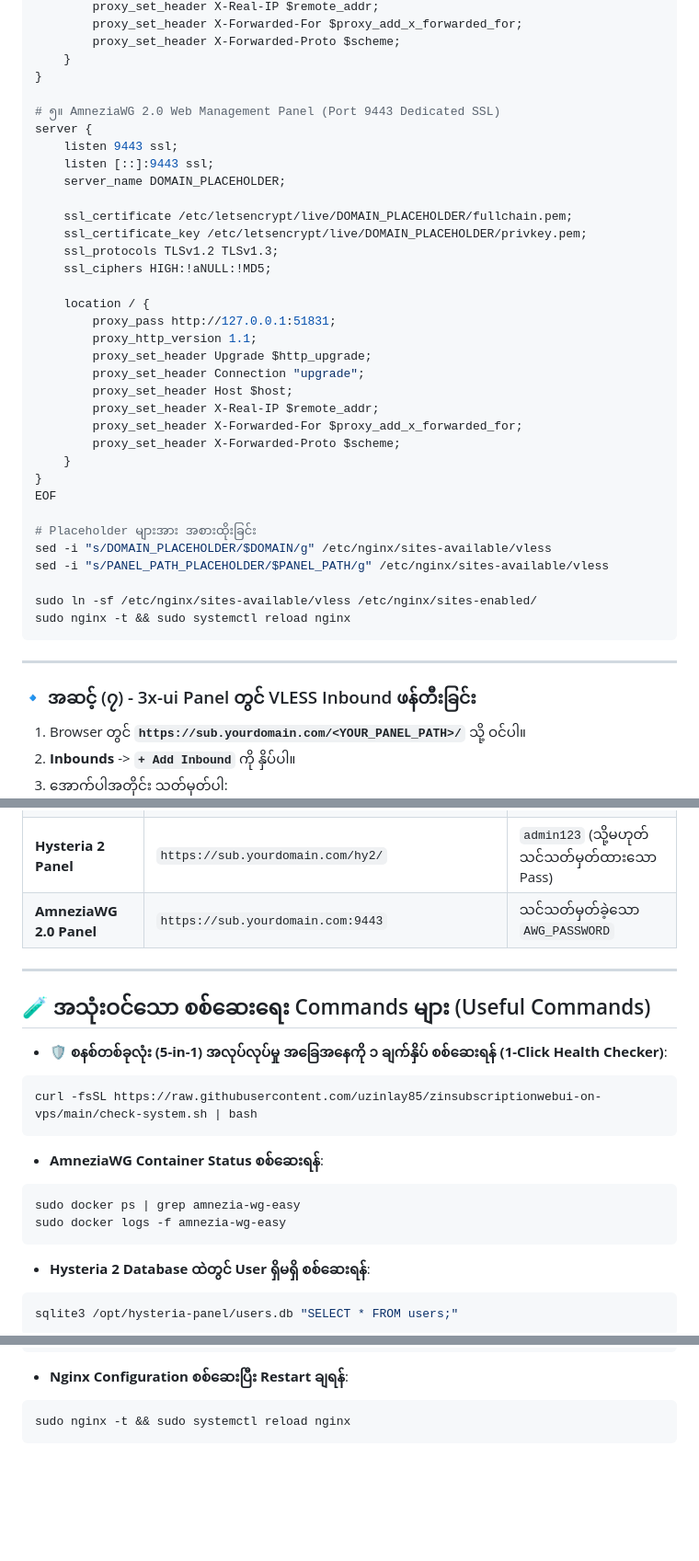
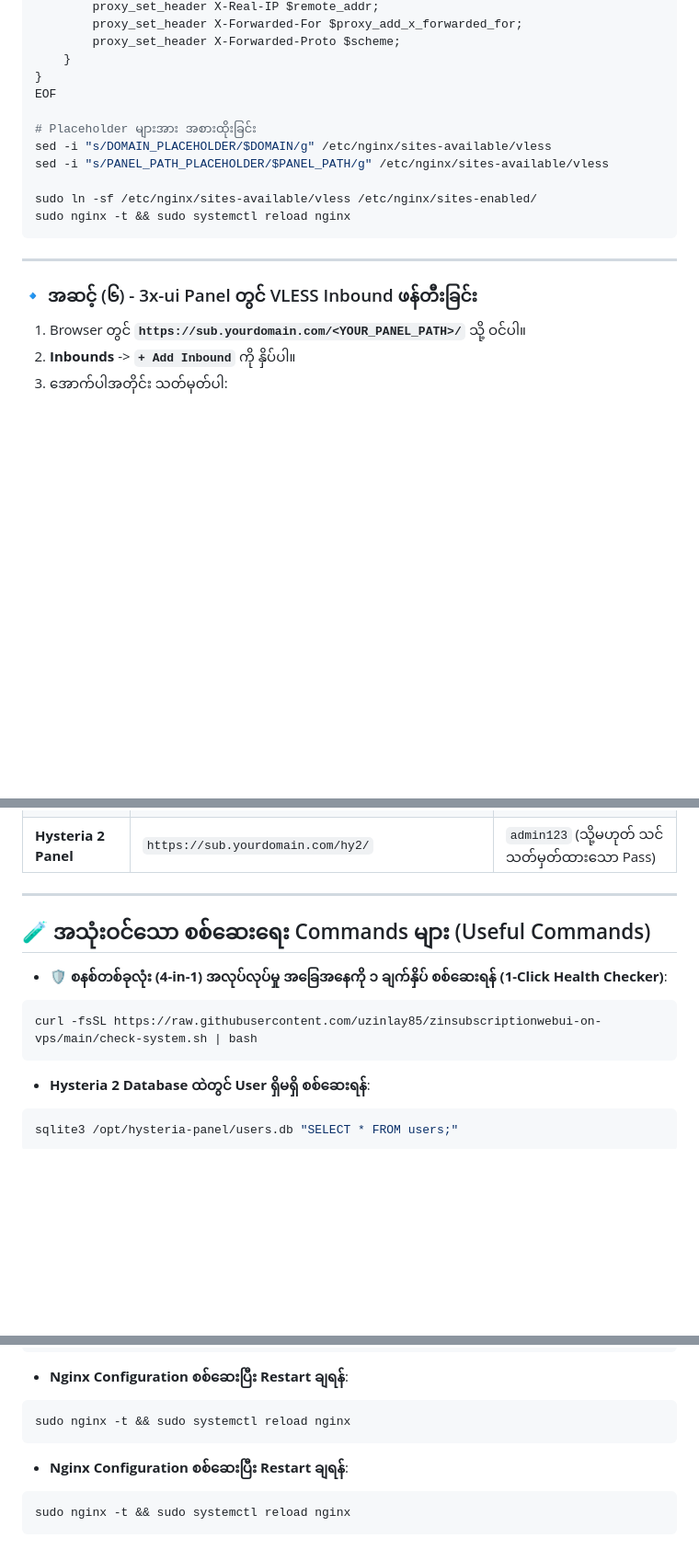
Before and after one commit to uzinlay85/zinsubscriptionwebui-on-vps, a Markdown page: ALL_IN_ONE_VPS_SETUP_GUIDE.md, 3 parts joined by grey strips. Shown at 92% size. Rendered like a GitHub page; blank space fills up the shorter version.

````diff
--- a/ALL_IN_ONE_VPS_SETUP_GUIDE.md
+++ b/ALL_IN_ONE_VPS_SETUP_GUIDE.md
@@ -234,29 +184,6 @@ server {
         proxy_set_header X-Forwarded-Proto $scheme;
     }
 }
-
-# ၅။ AmneziaWG 2.0 Web Management Panel (Port 9443 Dedicated SSL)
-server {
-    listen 9443 ssl;
-    listen [::]:9443 ssl;
-    server_name DOMAIN_PLACEHOLDER;
-
-    ssl_certificate /etc/letsencrypt/live/DOMAIN_PLACEHOLDER/fullchain.pem;
-    ssl_certificate_key /etc/letsencrypt/live/DOMAIN_PLACEHOLDER/privkey.pem;
-    ssl_protocols TLSv1.2 TLSv1.3;
-    ssl_ciphers HIGH:!aNULL:!MD5;
-
-    location / {
-        proxy_pass http://127.0.0.1:51831;
-        proxy_http_version 1.1;
-        proxy_set_header Upgrade $http_upgrade;
-        proxy_set_header Connection "upgrade";
-        proxy_set_header Host $host;
-        proxy_set_header X-Real-IP $remote_addr;
-        proxy_set_header X-Forwarded-For $proxy_add_x_forwarded_for;
-        proxy_set_header X-Forwarded-Proto $scheme;
-    }
-}
 EOF
 
 # Placeholder များအား အစားထိုးခြင်း
@@ -269,7 +196,7 @@ sudo nginx -t && sudo systemctl reload nginx
 
 ---
 
-### 🔹 အဆင့် (၇) - 3x-ui Panel တွင် VLESS Inbound ဖန်တီးခြင်း
+### 🔹 အဆင့် (၆) - 3x-ui Panel တွင် VLESS Inbound ဖန်တီးခြင်း
 
 1. Browser တွင် **`https://sub.yourdomain.com/<YOUR_PANEL_PATH>/`** သို့ ဝင်ပါ။
 2. **Inbounds** -> **`+ Add Inbound`** ကို နှိပ်ပါ။
@@ -341,21 +268,14 @@ Panel ပွင့်လာပါက **Servers Tab** -> **`+ Add Server`** ဖ
 | **Unified Sublink Panel** | `https://sub.yourdomain.com/<ADMIN_SECRET_PATH>` | `.env` ထဲရှိ ADMIN Credentials |
 | **3x-ui (VLESS) Panel** | `https://sub.yourdomain.com/<YOUR_PANEL_PATH>/` | သင်သတ်မှတ်ခဲ့သော 3x-ui Username/Pass |
 | **Hysteria 2 Panel** | `https://sub.yourdomain.com/hy2/` | `admin123` (သို့မဟုတ် သင်သတ်မှတ်ထားသော Pass) |
-| **AmneziaWG 2.0 Panel** | `https://sub.yourdomain.com:9443` | သင်သတ်မှတ်ခဲ့သော `AWG_PASSWORD` |
 
 ---
 
 ## 🧪 အသုံးဝင်သော စစ်ဆေးရေး Commands များ (Useful Commands)
 
-* **🛡️ စနစ်တစ်ခုလုံး (5-in-1) အလုပ်လုပ်မှု အခြေအနေကို ၁ ချက်နှိပ် စစ်ဆေးရန် (1-Click Health Checker)**:
+* **🛡️ စနစ်တစ်ခုလုံး (4-in-1) အလုပ်လုပ်မှု အခြေအနေကို ၁ ချက်နှိပ် စစ်ဆေးရန် (1-Click Health Checker)**:
 ```bash
 curl -fsSL https://raw.githubusercontent.com/uzinlay85/zinsubscriptionwebui-on-vps/main/check-system.sh | bash
-```
-
-* **AmneziaWG Container Status စစ်ဆေးရန်**:
-```bash
-sudo docker ps | grep amnezia-wg-easy
-sudo docker logs -f amnezia-wg-easy
 ```
 
 * **Hysteria 2 Database ထဲတွင် User ရှိမရှိ စစ်ဆေးရန်**:
@@ -377,3 +297,8 @@ cd /opt/vpn-sub-panel/python-sub-panel && git pull origin main && docker compose
 ```bash
 sudo nginx -t && sudo systemctl reload nginx
 ```
+
+* **Nginx Configuration စစ်ဆေးပြီး Restart ချရန်**:
+```bash
+sudo nginx -t && sudo systemctl reload nginx
+```
````
Also changed, not shown: other parts of ALL_IN_ONE_VPS_SETUP_GUIDE.md (+6 -56 lines), README.md (+1 -3 lines).
